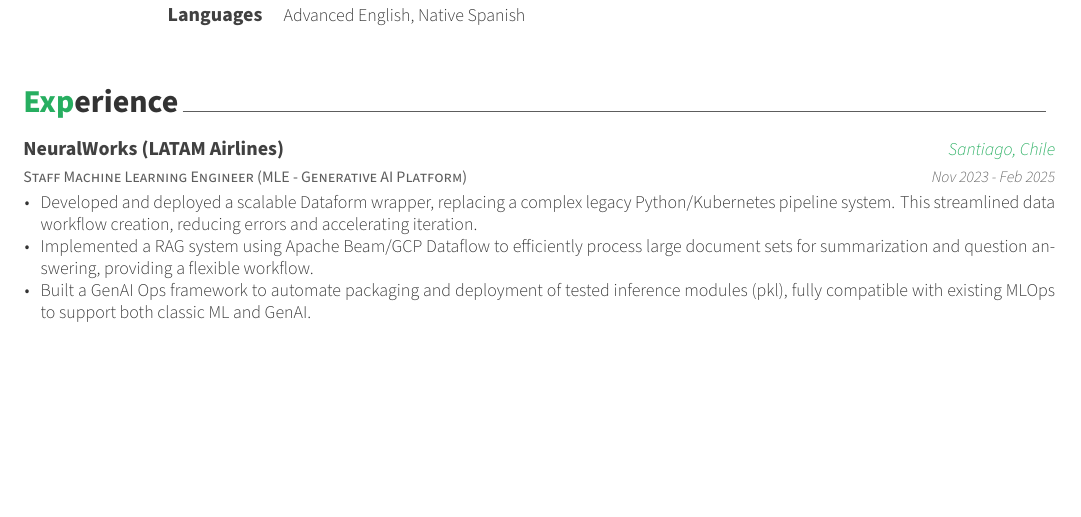
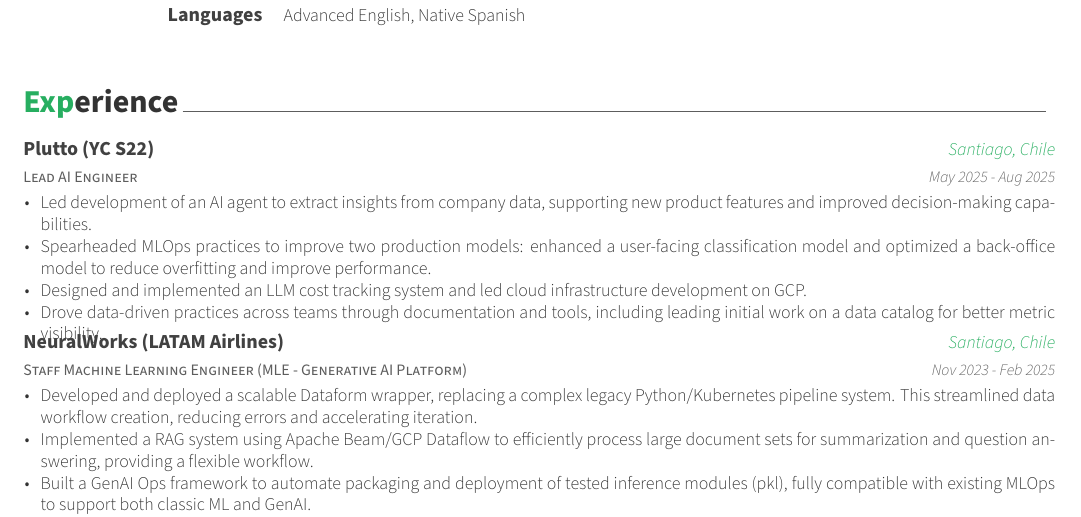
Before and after one commit to FarDust/curriculum-vitae, a LaTeX CV (cv-gabriel-faundez.tex, which reads shared/experience.tex): part of page 1 of 2 before the commit and part of page 1 of 3 after it, cut so that both start at the same text, the shorter picture padded with empty space. Compiled offline with XeLaTeX.

Commit message:
feat(plutto): add experience

```diff
--- a/shared/experience.tex
+++ b/shared/experience.tex
@@ -1,3 +1,18 @@
+%---------------------------------------------------------
+\cventry
+{Lead AI Engineer}
+{Plutto (YC S22)}
+{Santiago, Chile}
+{May 2025 - Aug 2025}
+{
+\begin{cvitems}
+    \item Led development of an AI agent to extract insights from company data, supporting new product features and improved decision-making capabilities.
+    \item Spearheaded MLOps practices to improve two production models: enhanced a user-facing classification model and optimized a back-office model to reduce overfitting and improve performance.
+    \item Designed and implemented an LLM cost tracking system and led cloud infrastructure development on GCP.
+    \item Drove data-driven practices across teams through documentation and tools, including leading initial work on a data catalog for better metric visibility.
+\end{cvitems}
+}
+
 %---------------------------------------------------------
 \cventry
 {Staff Machine Learning Engineer (MLE - Generative AI Platform)}
```
